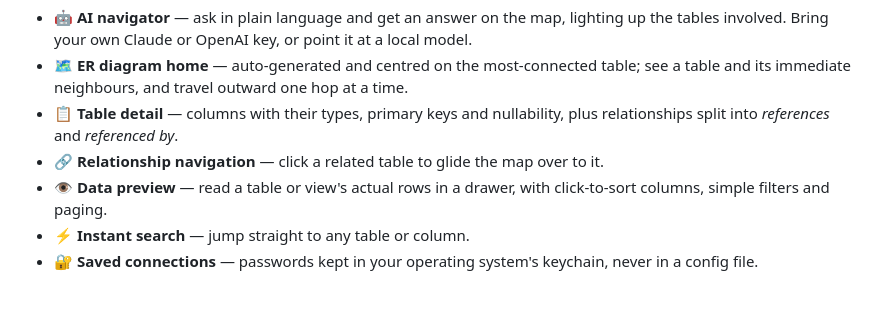
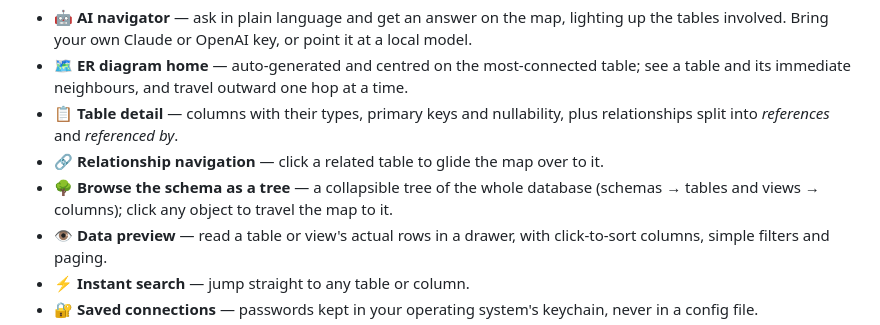
Before and after one commit to shou-taro/shirube, a Markdown page: api/README.md, the part around the change. GitHub-like rendering; blank space fills up the shorter version.

```diff
--- a/api/README.md
+++ b/api/README.md
@@ -66,6 +66,8 @@ Everything below works today, in the beta:
 - 📋 **Table detail** — columns with their types, primary keys and nullability, plus
   relationships split into *references* and *referenced by*.
 - 🔗 **Relationship navigation** — click a related table to glide the map over to it.
+- 🌳 **Browse the schema as a tree** — a collapsible tree of the whole database (schemas →
+  tables and views → columns); click any object to travel the map to it.
 - 👁️ **Data preview** — read a table or view's actual rows in a drawer, with click-to-sort
   columns, simple filters and paging.
 - ⚡ **Instant search** — jump straight to any table or column.
```
Also changed, not shown: README.md (+5 -2 lines), docs/decisions.md (+15 -11 lines).
